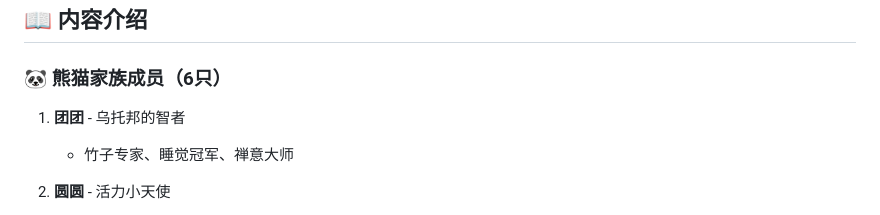
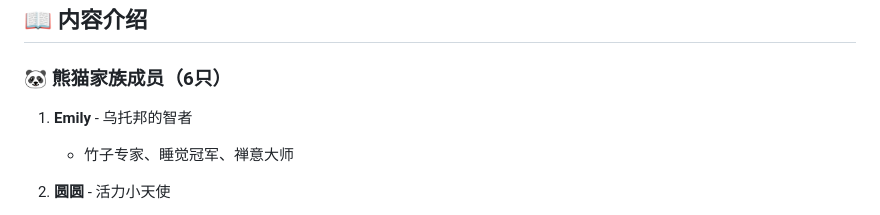
Before and after one commit to liermei/PandaUtopia, a Markdown page: README.md, the part around the change. Rendered like a GitHub page.

Commit message:
Update panda family member name in README

```diff
--- a/README.md
+++ b/README.md
@@ -16,7 +16,7 @@
 
 ### 🐼 熊猫家族成员（6只）
 
-1. **团团** - 乌托邦的智者
+1. **Emily** - 乌托邦的智者
    - 竹子专家、睡觉冠军、禅意大师
 
 2. **圆圆** - 活力小天使
```
